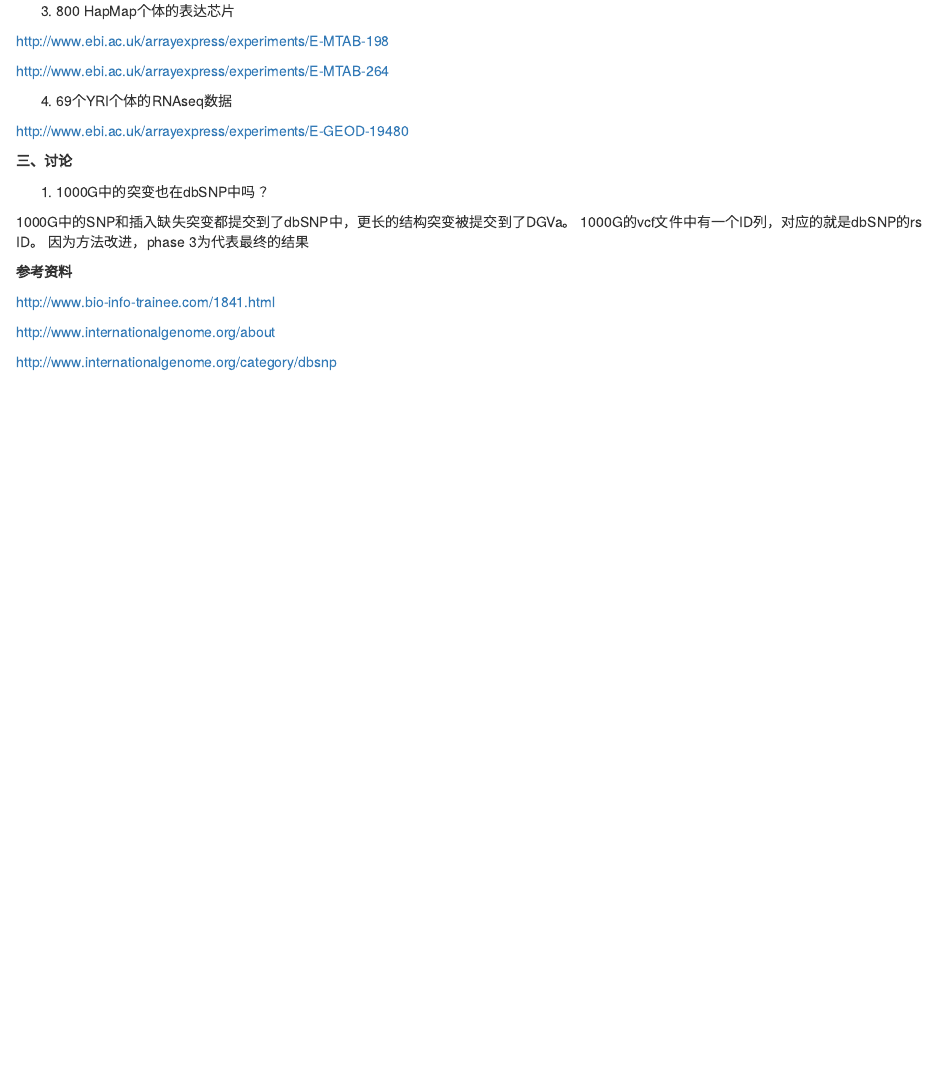
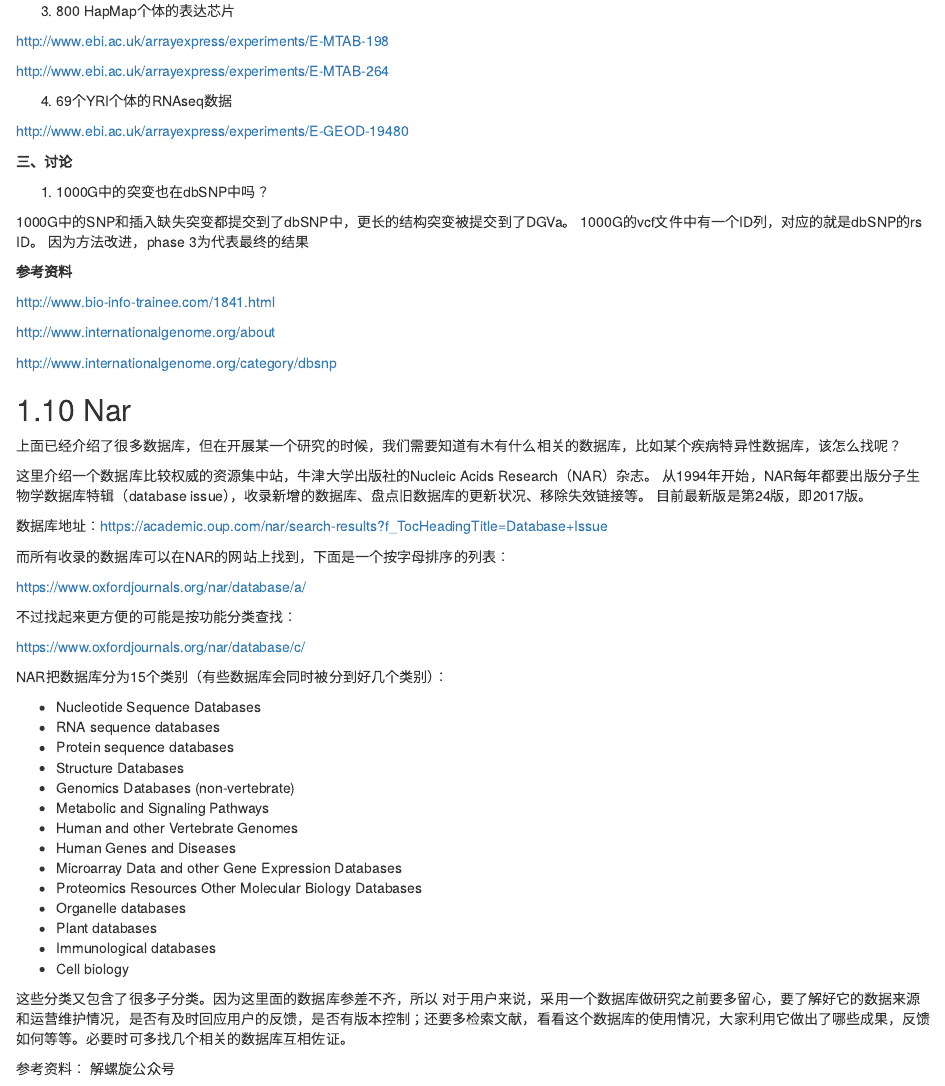
Before and after one commit to best-practices-in-bioinformatics/basic, an R Markdown document (03-database.Rmd): the page in a window 1100 px wide, from 12020 px down before the commit and from 12040 px down after it, so that both start at the same text. Rendered offline with R 4.5, knitr and Pandoc, with nearby package versions; drawn as R Markdown's standard HTML page in place of the format the file asks for.

Commit message:
add nar to 03-database

```diff
--- a/03-database.Rmd
+++ b/03-database.Rmd
@@ -1665,3 +1666,45 @@ http://www.bio-info-trainee.com/1841.html
 http://www.internationalgenome.org/about
 
 http://www.internationalgenome.org/category/dbsnp
+
+## Nar
+
+上面已经介绍了很多数据库，但在开展某一个研究的时候，我们需要知道有木有什么相关的数据库，比如某个疾病特异性数据库，该怎么找呢？
+
+这里介绍一个数据库比较权威的资源集中站，牛津大学出版社的Nucleic Acids Research（NAR）杂志。
+从1994年开始，NAR每年都要出版分子生物学数据库特辑（database issue），收录新增的数据库、盘点旧数据库的更新状况、移除失效链接等。
+目前最新版是第24版，即2017版。
+
+数据库地址：https://academic.oup.com/nar/search-results?f_TocHeadingTitle=Database+Issue
+
+
+而所有收录的数据库可以在NAR的网站上找到，下面是一个按字母排序的列表：
+
+  https://www.oxfordjournals.org/nar/database/a/
+
+不过找起来更方便的可能是按功能分类查找：
+
+  https://www.oxfordjournals.org/nar/database/c/
+
+NAR把数据库分为15个类别（有些数据库会同时被分到好几个类别）：
+
+* Nucleotide Sequence Databases
+* RNA sequence databases
+* Protein sequence databases
+* Structure Databases
+* Genomics Databases (non-vertebrate)
+* Metabolic and Signaling Pathways
+* Human and other Vertebrate Genomes
+* Human Genes and Diseases
+* Microarray Data and other Gene Expression Databases
+* Proteomics Resources Other Molecular Biology Databases
+* Organelle databases
+* Plant databases
+* Immunological databases
+* Cell biology
+
+这些分类又包含了很多子分类。因为这里面的数据库参差不齐，所以
+对于用户来说，采用一个数据库做研究之前要多留心，要了解好它的数据来源和运营维护情况，是否有及时回应用户的反馈，是否有版本控制；还要多检索文献，看看这个数据库的使用情况，大家利用它做出了哪些成果，反馈如何等等。必要时可多找几个相关的数据库互相佐证。
+
+参考资料：
+解螺旋公众号
```
Also changed, not shown: 03-database.Rmd (3 more changed lines).
